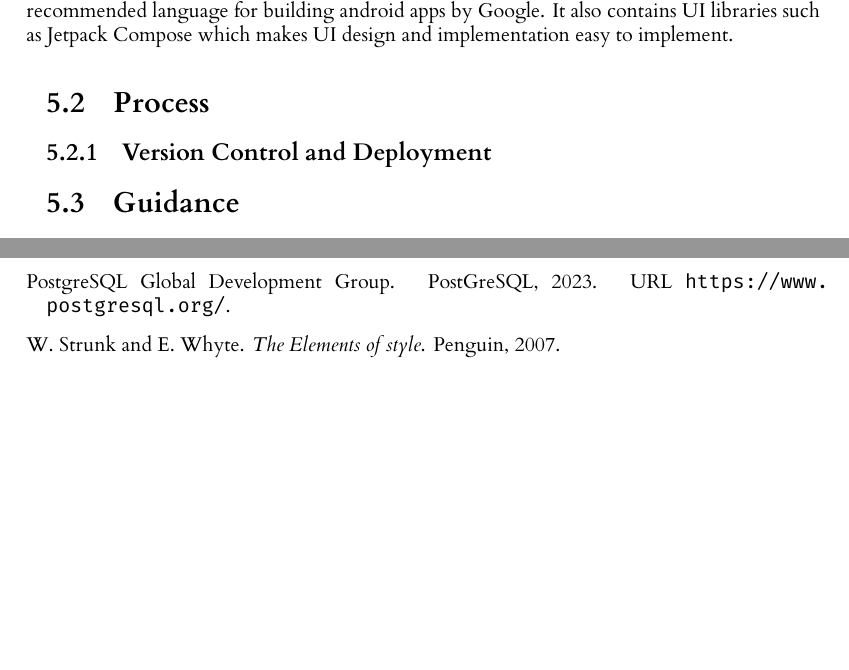
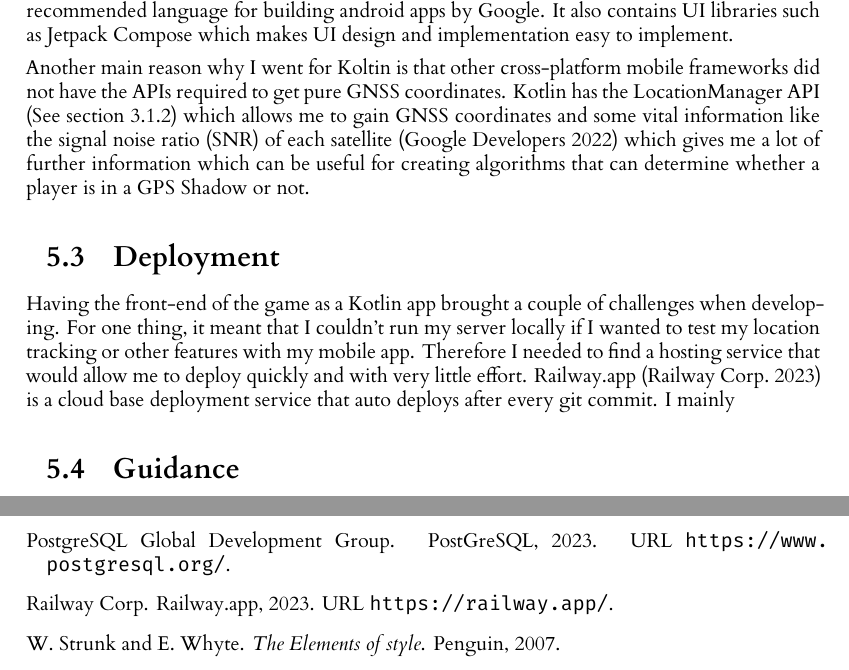
Before and after one commit to RobbertSinclair/l4-individual-project, a LaTeX thesis (dissertation/l4proj.tex): two parts of pages 17 and 31 of 32, joined at a grey line, cut so that both start at the same text, the shorter picture padded with empty space. Compiled offline with XeLaTeX.

Commit message:
Started work on the deployment section in the dissertation

```diff
--- a/dissertation/l4proj.tex
+++ b/dissertation/l4proj.tex
@@ -407,10 +410,18 @@ app using the Kotlin programming language \citep{kotlin}. I chose to write my co
 and is now the recommended language for building android apps by Google. It also contains UI libraries such as Jetpack Compose
 which makes UI design and implementation easy to implement.
 
-\section{Process}
+Another main reason why I went for Koltin is that other cross-platform mobile frameworks did not have the APIs required
+to get pure GNSS coordinates. Kotlin has the LocationManager API (See section \ref{locationManager}) which allows me
+to gain GNSS coordinates and some vital information like the signal noise ratio (SNR) of each satellite \citep{locationManager}
+which gives me a lot of further information which can be useful for creating algorithms that can determine whether a player
+is in a GPS Shadow or not.
 
-\subsection{Version Control and Deployment}
-
+\section{Deployment}
+\label{deployment}
+Having the front-end of the game as a Kotlin app brought a couple of challenges when developing. For one thing, it meant
+that I couldn't run my server locally if I wanted to test my location tracking or other features with my mobile app. Therefore
+I needed to find a hosting service that would allow me to deploy quickly and with very little effort. Railway.app \citep{railway}
+is a cloud base deployment service that auto deploys after every git commit. I mainly
 
 \section{Guidance}
 You can't talk about everything. Cover the high level first, then cover important, relevant or impressive details.
```
Also changed, not shown: dissertation/l4proj.bib (+16 -0 lines), dissertation/l4proj.tex (5 more changed lines).
